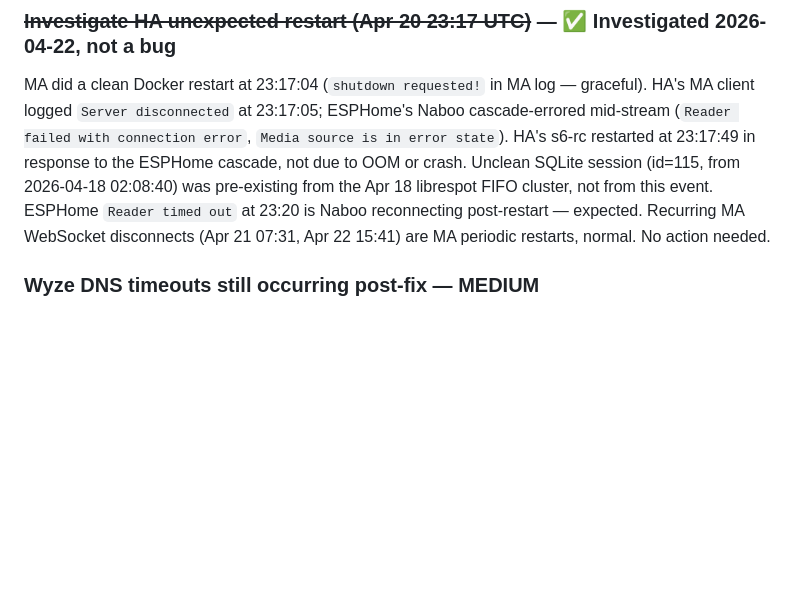
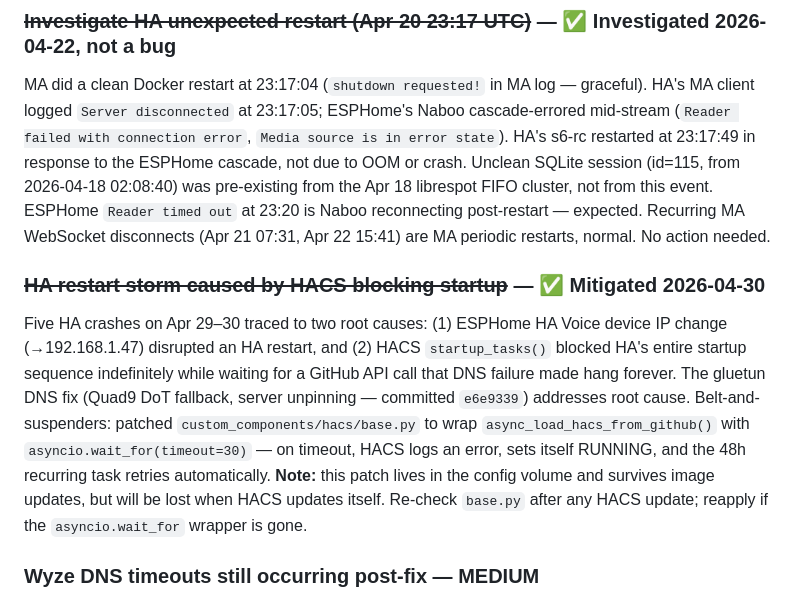
Before and after one commit to paulster23/home-automation-np, a Markdown page: TODO.md, the part around the change. GitHub-like rendering; blank space fills up the shorter version.

Commit message:
docs: document HACS startup-block fix and Apr 29-30 restart storm root cause

```diff
--- a/TODO.md
+++ b/TODO.md
@@ -57,6 +57,9 @@ Removed via HACS. `configuration.yaml` spotcast block was already commented out.
 
 ### ~~Investigate HA unexpected restart (Apr 20 23:17 UTC)~~ — ✅ Investigated 2026-04-22, not a bug
 MA did a clean Docker restart at 23:17:04 (`shutdown requested!` in MA log — graceful). HA's MA client logged `Server disconnected` at 23:17:05; ESPHome's Naboo cascade-errored mid-stream (`Reader failed with connection error`, `Media source is in error state`). HA's s6-rc restarted at 23:17:49 in response to the ESPHome cascade, not due to OOM or crash. Unclean SQLite session (id=115, from 2026-04-18 02:08:40) was pre-existing from the Apr 18 librespot FIFO cluster, not from this event. ESPHome `Reader timed out` at 23:20 is Naboo reconnecting post-restart — expected. Recurring MA WebSocket disconnects (Apr 21 07:31, Apr 22 15:41) are MA periodic restarts, normal. No action needed.
+
+### ~~HA restart storm caused by HACS blocking startup~~ — ✅ Mitigated 2026-04-30
+Five HA crashes on Apr 29–30 traced to two root causes: (1) ESPHome HA Voice device IP change (→192.168.1.47) disrupted an HA restart, and (2) HACS `startup_tasks()` blocked HA's entire startup sequence indefinitely while waiting for a GitHub API call that DNS failure made hang forever. The gluetun DNS fix (Quad9 DoT fallback, server unpinning — committed `e6e9339`) addresses root cause. Belt-and-suspenders: patched `custom_components/hacs/base.py` to wrap `async_load_hacs_from_github()` with `asyncio.wait_for(timeout=30)` — on timeout, HACS logs an error, sets itself RUNNING, and the 48h recurring task retries automatically. **Note:** this patch lives in the config volume and survives image updates, but will be lost when HACS updates itself. Re-check `base.py` after any HACS update; reapply if the `asyncio.wait_for` wrapper is gone.
 
 ### Wyze DNS timeouts still occurring post-fix — MEDIUM
 Wyze `api.wyzecam.com` DNS timeouts resumed at 2026-04-19 18:43 ET, within 12 minutes of gluetun VPN reconnect at 18:29-31 ET. The DNS fix (1.1.1.1/8.8.8.8 pinned in HA's compose) was applied 2026-04-09 and eliminated the baseline Wyze timeout rate. New hypothesis: gluetun VPN reconnect events create a transient DNS gap even for containers using direct resolvers — possibly due to Docker network bridge reconfiguration during reconnect. Correlate future Wyze timeout bursts against gluetun reconnect timestamps in `infra/log-reports/gluetun.log`. If confirmed, may need to add a post-reconnect delay or health-gate in gluetun config. *Discovered 2026-04-22*
```
